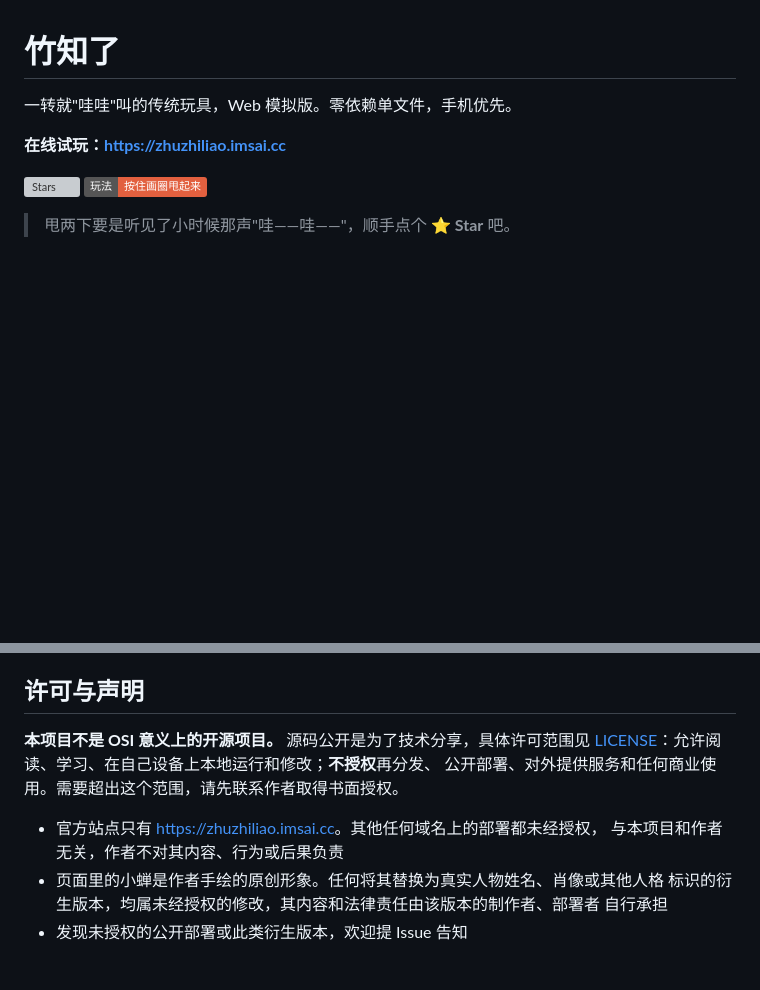
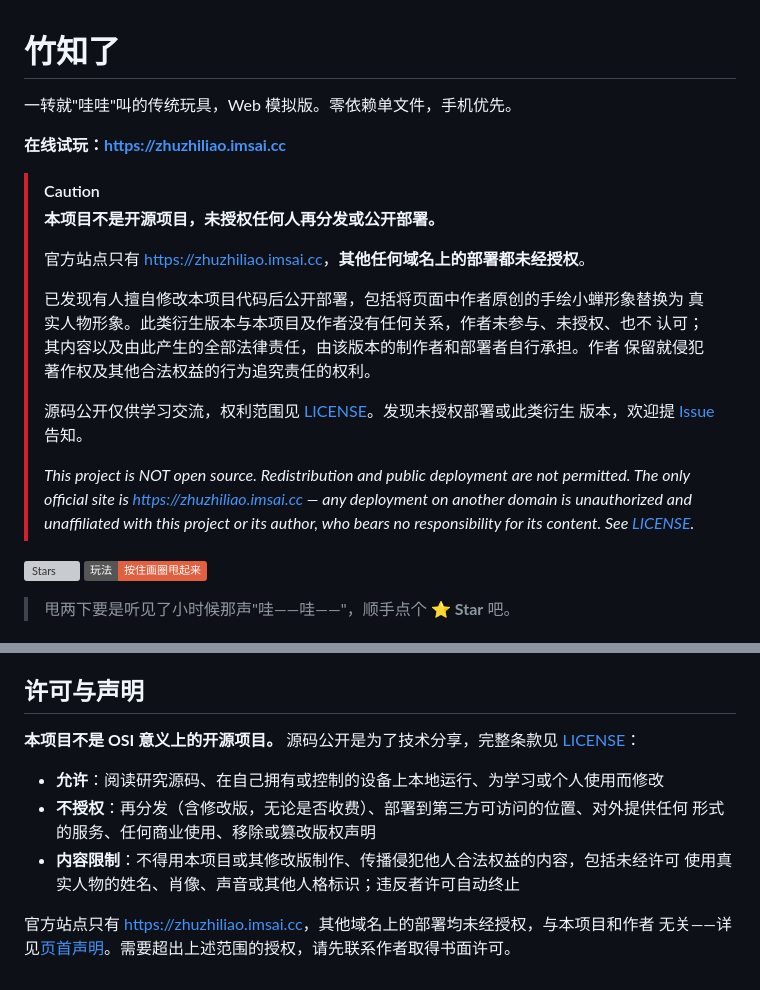
Before and after one commit to ByteRax/zhuzhiliao, a Markdown page: README.md, 2 parts joined by grey strips. GitHub-like rendering; badges without logos; blank space fills up the shorter version; grey boxes are pictures that could not be loaded.

Commit message:
README 顶部加未授权部署声明
已有人擅自修改代码后公开部署（把原创手绘小蝉换成真实人物形象），在 README
首屏加一个 CAUTION 块讲清三件事：本项目非开源、官方站点唯一、衍生版本的内容
和法律责任由其制作者与部署者自负，作者保留追究权利。附英文摘要，便于向平台
投诉时引用。

文末「许可与声明」一节相应改为许可条款细则（允许 / 不授权 / 内容限制），
避免与顶部声明重复。

Co-Authored-By: Claude Opus 5 <noreply@anthropic.com>

```diff
--- a/README.md
+++ b/README.md
@@ -3,6 +3,24 @@
 一转就"哇哇"叫的传统玩具，Web 模拟版。零依赖单文件，手机优先。
 
 **在线试玩：<https://zhuzhiliao.imsai.cc>**
+
+> [!CAUTION]
+> **本项目不是开源项目，未授权任何人再分发或公开部署。**
+>
+> 官方站点只有 <https://zhuzhiliao.imsai.cc>，**其他任何域名上的部署都未经授权**。
+>
+> 已发现有人擅自修改本项目代码后公开部署，包括将页面中作者原创的手绘小蝉形象替换为
+> 真实人物形象。此类衍生版本与本项目及作者没有任何关系，作者未参与、未授权、也不
+> 认可；其内容以及由此产生的全部法律责任，由该版本的制作者和部署者自行承担。作者
+> 保留就侵犯著作权及其他合法权益的行为追究责任的权利。
+>
+> 源码公开仅供学习交流，权利范围见 [LICENSE](LICENSE)。发现未授权部署或此类衍生
+> 版本，欢迎提 [Issue](https://github.com/imsai-sh/zhuzhiliao/issues) 告知。
+>
+> *This project is NOT open source. Redistribution and public deployment are not
+> permitted. The only official site is <https://zhuzhiliao.imsai.cc> — any deployment
+> on another domain is unauthorized and unaffiliated with this project or its author,
+> who bears no responsibility for its content. See [LICENSE](LICENSE).*
 
 [![Stars](https://img.shields.io/github/stars/imsai-sh/zhuzhiliao?style=social)](https://github.com/imsai-sh/zhuzhiliao/stargazers)
 ![玩法](https://img.shields.io/badge/%E7%8E%A9%E6%B3%95-%E6%8C%89%E4%BD%8F%E7%94%BB%E5%9C%88%E7%94%A9%E8%B5%B7%E6%9D%A5-e2603f)
@@ -87,13 +105,13 @@ python3 -m http.server 8123
 
 ## 许可与声明
 
-**本项目不是 OSI 意义上的开源项目。** 源码公开是为了技术分享，具体许可范围见
-[LICENSE](LICENSE)：允许阅读、学习、在自己设备上本地运行和修改；**不授权**再分发、
-公开部署、对外提供服务和任何商业使用。需要超出这个范围，请先联系作者取得书面授权。
+**本项目不是 OSI 意义上的开源项目。** 源码公开是为了技术分享，完整条款见 [LICENSE](LICENSE)：
 
-- 官方站点只有 <https://zhuzhiliao.imsai.cc>。其他任何域名上的部署都未经授权，
-  与本项目和作者无关，作者不对其内容、行为或后果负责
-- 页面里的小蝉是作者手绘的原创形象。任何将其替换为真实人物姓名、肖像或其他人格
-  标识的衍生版本，均属未经授权的修改，其内容和法律责任由该版本的制作者、部署者
-  自行承担
-- 发现未授权的公开部署或此类衍生版本，欢迎提 Issue 告知
+- **允许**：阅读研究源码、在自己拥有或控制的设备上本地运行、为学习或个人使用而修改
+- **不授权**：再分发（含修改版，无论是否收费）、部署到第三方可访问的位置、对外提供任何
+  形式的服务、任何商业使用、移除或篡改版权声明
+- **内容限制**：不得用本项目或其修改版制作、传播侵犯他人合法权益的内容，包括未经许可
+  使用真实人物的姓名、肖像、声音或其他人格标识；违反者许可自动终止
+
+官方站点只有 <https://zhuzhiliao.imsai.cc>，其他域名上的部署均未经授权，与本项目和作者
+无关——详见[页首声明](#竹知了)。需要超出上述范围的授权，请先联系作者取得书面许可。
```
